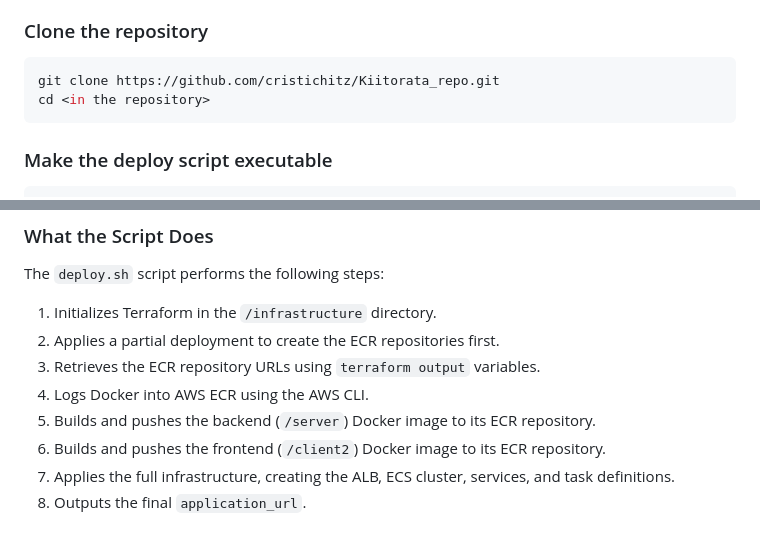
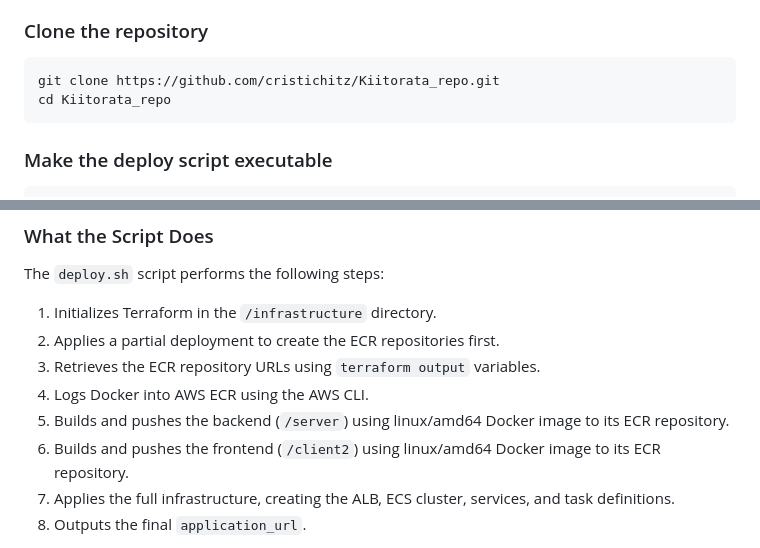
Before and after one commit to cristichitz/Kiitorata_repo, a Markdown page: README.md, 2 parts joined by grey strips. GitHub-like rendering.

Commit message:
Revise cloning instructions and Docker image details
Updated instructions for cloning the repository and clarified Docker image architecture for backend and frontend.

````diff
--- a/README.md
+++ b/README.md
@@ -45,7 +45,7 @@ Afterwards, the deployment process is automated using a shell script. This scrip
 
 ```bash
 git clone https://github.com/cristichitz/Kiitorata_repo.git
-cd <in the repository>
+cd Kiitorata_repo
 ```
 
 ### Make the deploy script executable
@@ -68,8 +68,8 @@ The `deploy.sh` script performs the following steps:
 2. Applies a partial deployment to create the ECR repositories first.
 3. Retrieves the ECR repository URLs using `terraform output` variables.
 4. Logs Docker into AWS ECR using the AWS CLI.
-5. Builds and pushes the backend (`/server`) Docker image to its ECR repository.
-6. Builds and pushes the frontend (`/client2`) Docker image to its ECR repository.
+5. Builds and pushes the backend (`/server`) using linux/amd64 Docker image to its ECR repository.
+6. Builds and pushes the frontend (`/client2`) using linux/amd64 Docker image to its ECR repository.
 7. Applies the full infrastructure, creating the ALB, ECS cluster, services, and task definitions.
 8. Outputs the final `application_url`.
 
````
